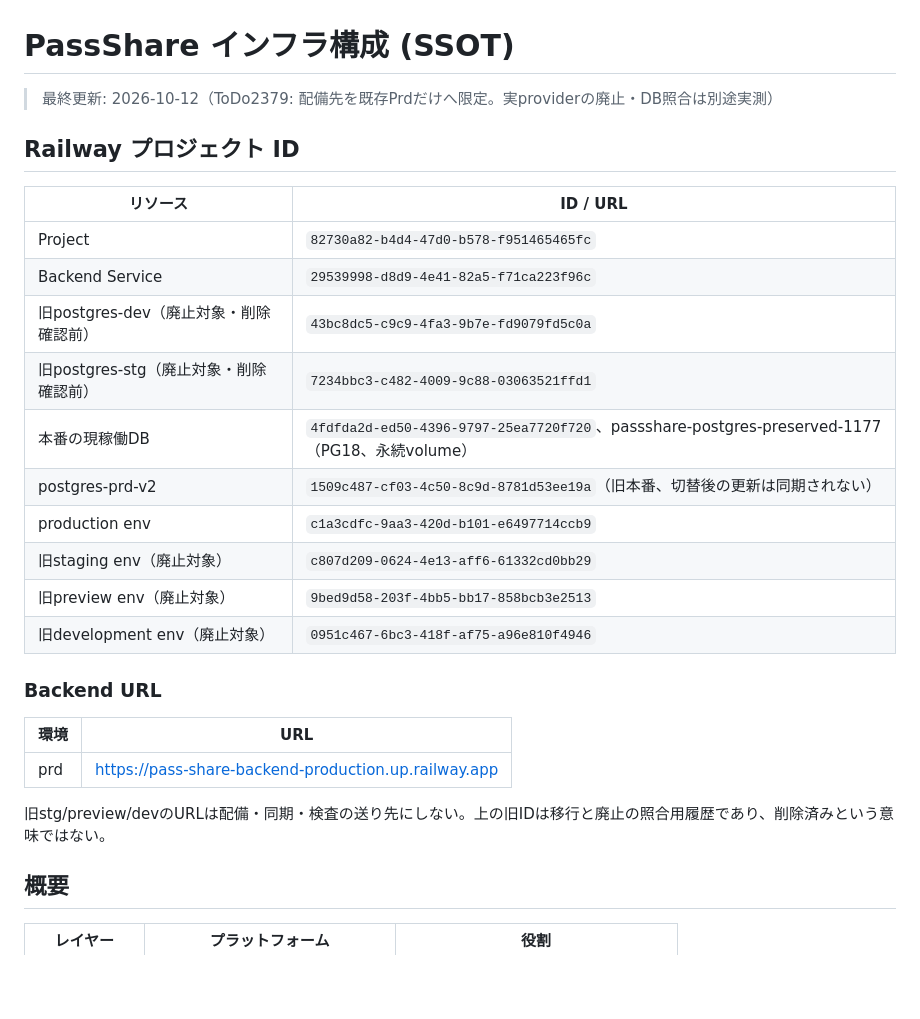
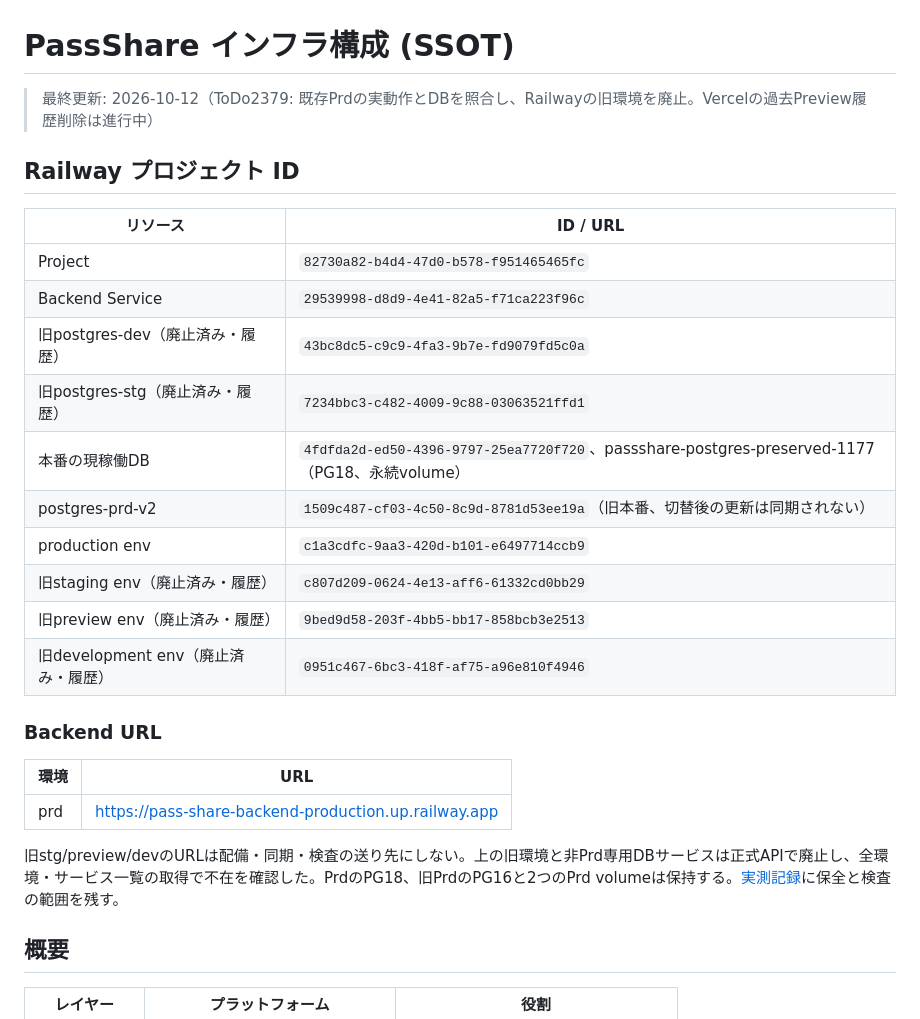
Before and after one commit to AutoDevJapan/PassShare, a Markdown page: documents/spec/infrastructure.md, the part around the change. GitHub-like rendering; blank space fills up the shorter version.

```diff
--- a/documents/spec/infrastructure.md
+++ b/documents/spec/infrastructure.md
@@ -1,6 +1,6 @@
 # PassShare インフラ構成 (SSOT)
 
-> 最終更新: 2026-10-12（ToDo2379: 配備先を既存Prdだけへ限定。実providerの廃止・DB照合は別途実測）
+> 最終更新: 2026-10-12（ToDo2379: 既存Prdの実動作とDBを照合し、Railwayの旧環境を廃止。Vercelの過去Preview履歴削除は進行中）
 
 ## Railway プロジェクト ID
 
@@ -8,14 +8,14 @@
 |---------|----------|
 | Project | `82730a82-b4d4-47d0-b578-f951465465fc` |
 | Backend Service | `29539998-d8d9-4e41-82a5-f71ca223f96c` |
-| 旧postgres-dev（廃止対象・削除確認前） | `43bc8dc5-c9c9-4fa3-9b7e-fd9079fd5c0a` |
-| 旧postgres-stg（廃止対象・削除確認前） | `7234bbc3-c482-4009-9c88-03063521ffd1` |
+| 旧postgres-dev（廃止済み・履歴） | `43bc8dc5-c9c9-4fa3-9b7e-fd9079fd5c0a` |
+| 旧postgres-stg（廃止済み・履歴） | `7234bbc3-c482-4009-9c88-03063521ffd1` |
 | 本番の現稼働DB | `4fdfda2d-ed50-4396-9797-25ea7720f720`、passshare-postgres-preserved-1177（PG18、永続volume） |
 | postgres-prd-v2 | `1509c487-cf03-4c50-8c9d-8781d53ee19a`（旧本番、切替後の更新は同期されない） |
 | production env | `c1a3cdfc-9aa3-420d-b101-e6497714ccb9` |
-| 旧staging env（廃止対象） | `c807d209-0624-4e13-aff6-61332cd0bb29` |
-| 旧preview env（廃止対象） | `9bed9d58-203f-4bb5-bb17-858bcb3e2513` |
-| 旧development env（廃止対象） | `0951c467-6bc3-418f-af75-a96e810f4946` |
+| 旧staging env（廃止済み・履歴） | `c807d209-0624-4e13-aff6-61332cd0bb29` |
+| 旧preview env（廃止済み・履歴） | `9bed9d58-203f-4bb5-bb17-858bcb3e2513` |
+| 旧development env（廃止済み・履歴） | `0951c467-6bc3-418f-af75-a96e810f4946` |
 
 ### Backend URL
 
@@ -23,7 +23,7 @@
 |------|-----|
 | prd | https://pass-share-backend-production.up.railway.app |
 
-旧stg/preview/devのURLは配備・同期・検査の送り先にしない。上の旧IDは移行と廃止の照合用履歴であり、削除済みという意味ではない。
+旧stg/preview/devのURLは配備・同期・検査の送り先にしない。上の旧環境と非Prd専用DBサービスは正式APIで廃止し、全環境・サービス一覧の取得で不在を確認した。PrdのPG18、旧PrdのPG16と2つのPrd volumeは保持する。[実測記録](../audits/prd-only-2379.md)に保全と検査の範囲を残す。
 
 ## 概要
 
```
Also changed, not shown: documents/audits/prd-only-2379.md (+25 -1 lines).
